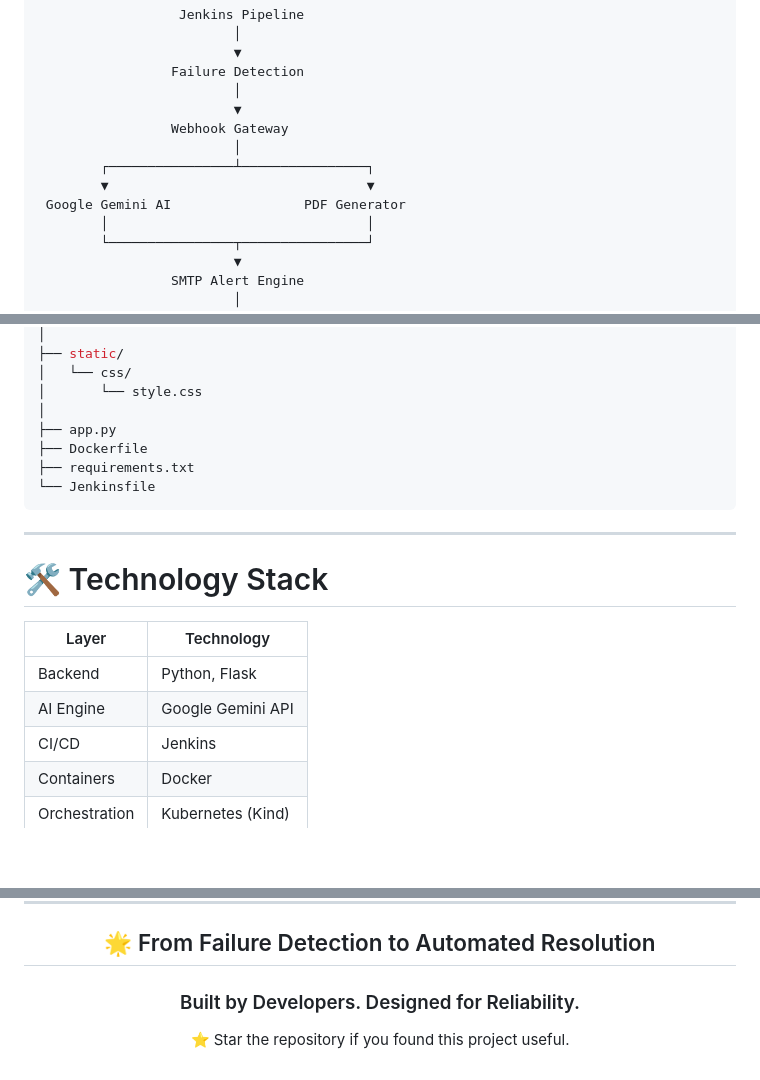
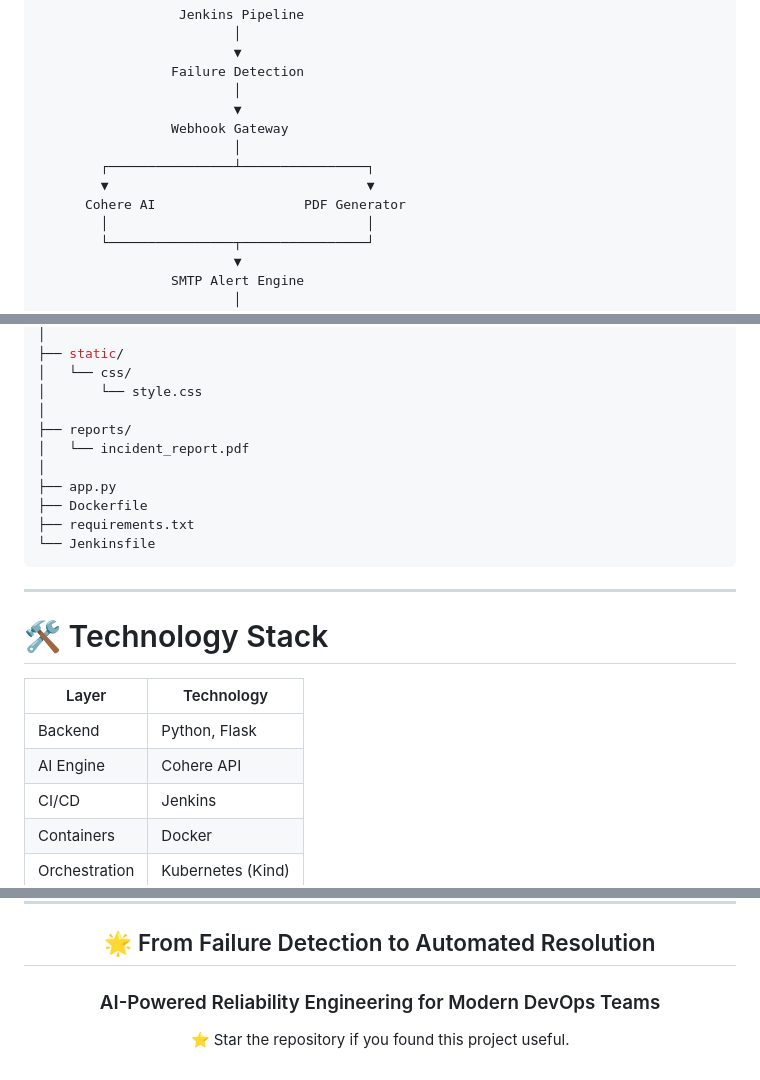
Before and after one commit to nitin-panwar-6963/jurix-log-anlyzer, a Markdown page: README.md, 3 parts joined by grey strips. GitHub-like rendering; blank space fills up the shorter version.

```diff
--- a/README.md
+++ b/README.md
@@ -108,7 +108,7 @@ Sensitive credentials are isolated through Kubernetes Secrets.
                          │
         ┌────────────────┴────────────────┐
         ▼                                 ▼
- Google Gemini AI                 PDF Generator
+      Cohere AI                   PDF Generator
         │                                 │
         └────────────────┬────────────────┘
                          ▼
@@ -139,6 +139,9 @@ JurixAI-SRE-Kernel/
 │   └── css/
 │       └── style.css
 │
+├── reports/
+│   └── incident_report.pdf
+│
 ├── app.py
 ├── Dockerfile
 ├── requirements.txt
@@ -152,7 +155,7 @@ JurixAI-SRE-Kernel/
 | Layer         | Technology        |
 | ------------- | ----------------- |
 | Backend       | Python, Flask     |
-| AI Engine     | Google Gemini API |
+| AI Engine     | Cohere API        |
 | CI/CD         | Jenkins           |
 | Containers    | Docker            |
 | Orchestration | Kubernetes (Kind) |
@@ -227,7 +231,7 @@ Backend Support Engineer
 
 ## 🌟 From Failure Detection to Automated Resolution
 
-### Built by Developers. Designed for Reliability.
+### AI-Powered Reliability Engineering for Modern DevOps Teams
 
 ⭐ Star the repository if you found this project useful.
 
```
Also changed, not shown: other parts of README.md (+11 -10 lines).
